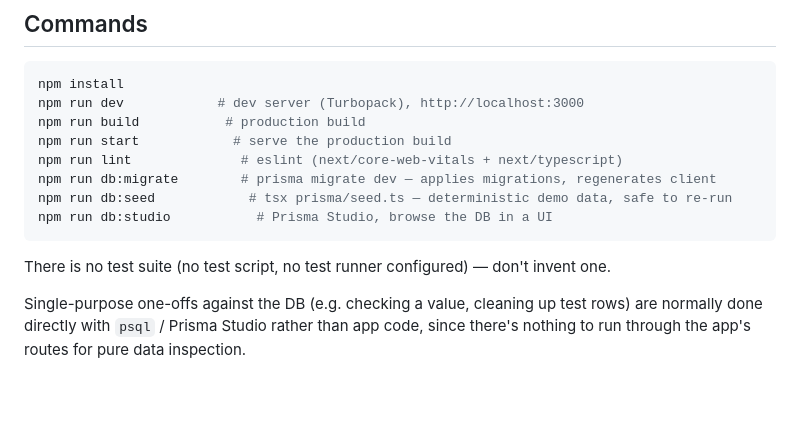
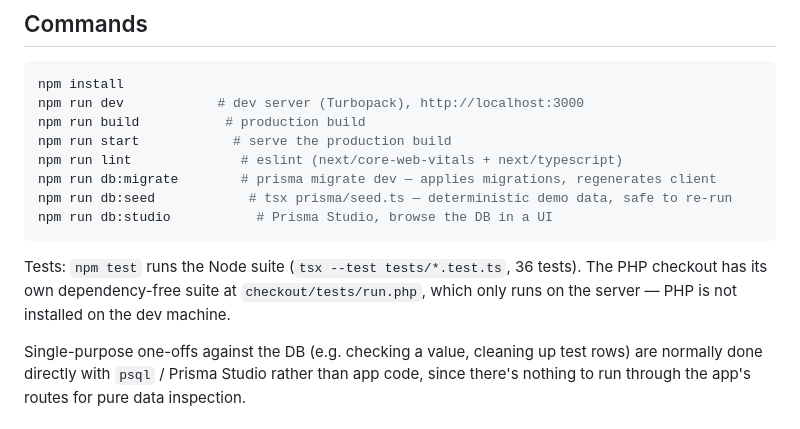
Before and after one commit to NicklasSandin/kpindicator, a Markdown page: CLAUDE.md, the part around the change. Rendered like a GitHub page; blank space fills up the shorter version.

````diff
--- a/CLAUDE.md
+++ b/CLAUDE.md
@@ -17,7 +17,9 @@ npm run db:seed            # tsx prisma/seed.ts — deterministic demo data, saf
 npm run db:studio           # Prisma Studio, browse the DB in a UI
 ```
 
-There is no test suite (no test script, no test runner configured) — don't invent one.
+Tests: `npm test` runs the Node suite (`tsx --test tests/*.test.ts`, 36 tests). The PHP
+checkout has its own dependency-free suite at `checkout/tests/run.php`, which only runs on
+the server — PHP is not installed on the dev machine.
 
 Single-purpose one-offs against the DB (e.g. checking a value, cleaning up test rows) are
 normally done directly with `psql` / Prisma Studio rather than app code, since there's nothing
````
Also changed, not shown: docs/production-runbook.md (+56 -7 lines).
